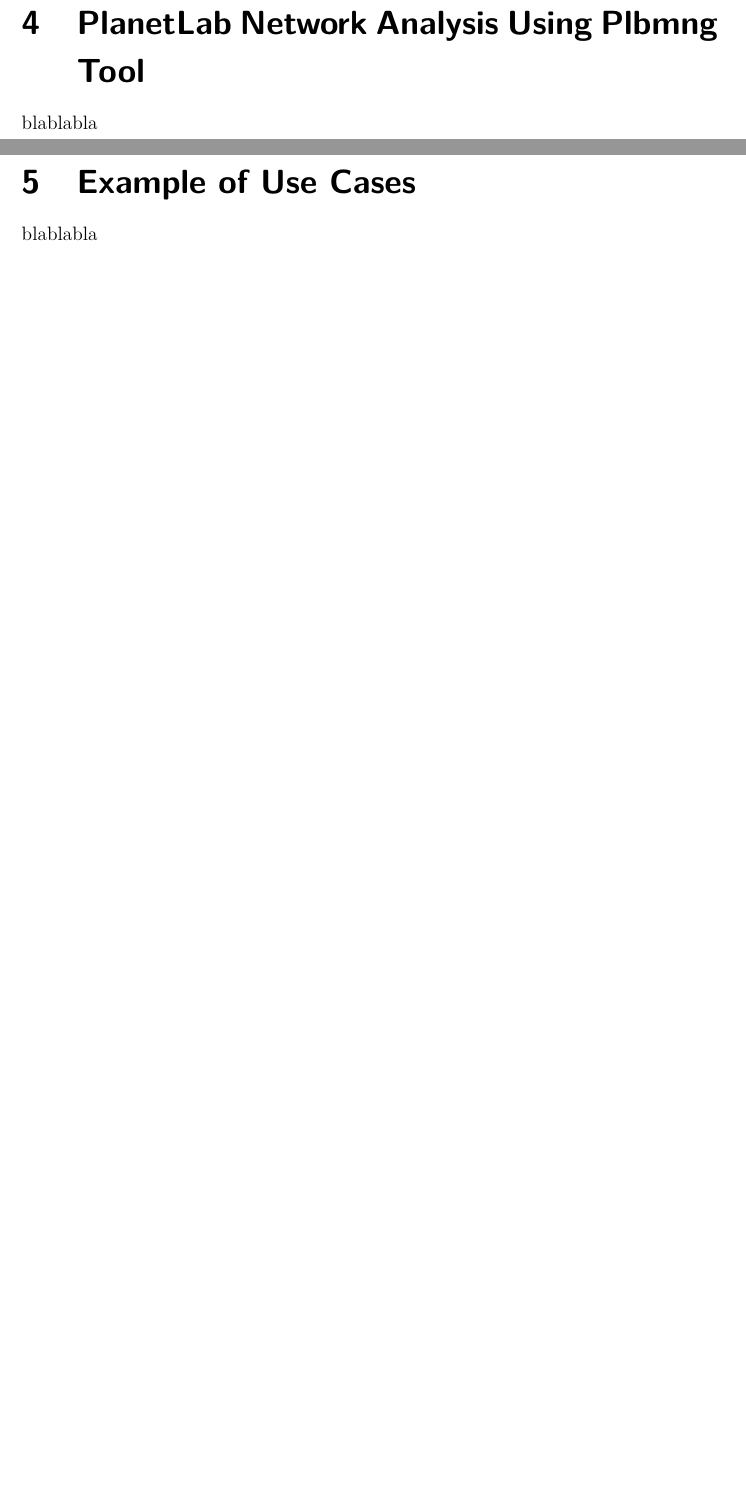
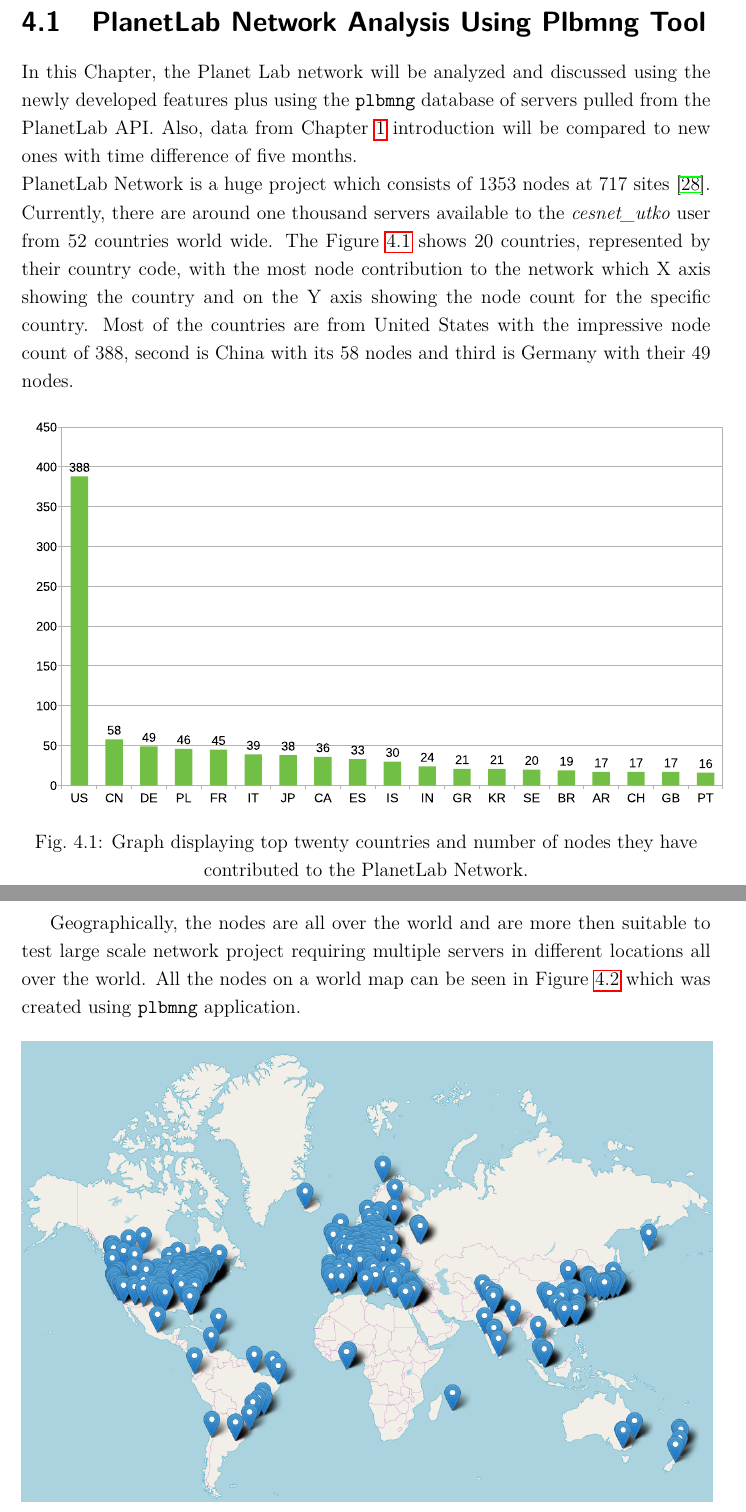
Before and after one commit to xxMAKMAKxx/diplomka, a LaTeX thesis (sablona_a_balicek-v303/sablona-prace.tex, which reads sablona_a_balicek-v303/text/vysledky.tex): two parts of pages 42 and 43 of 49 before the commit and two parts of pages 42 and 43 of 51 after it, joined at a grey line, cut so that both start at the same text, the shorter picture padded with empty space. Compiled offline with pdfLaTeX.

Commit message:
Use cases added
Use cases added

```diff
--- a/sablona_a_balicek-v303/text/vysledky.tex
+++ b/sablona_a_balicek-v303/text/vysledky.tex
@@ -291,6 +291,3 @@
 	\label{fig:workflowdiagram}
 \end{figure}
 
-\chapter{PlanetLab Network Analysis Using Plbmng Tool}
-\label{chapter:analysis}
-blablabla
@@ -297,4 +297,19 @@
 
- \chapter{Example of Use Cases}
- \label{chapter:usecase}
- blablabla
+\section{PlanetLab Network Analysis Using Plbmng Tool}
+\label{section:analysis}
+In this Chapter, the Planet Lab network will be analyzed and discussed using the newly developed features plus using the \texttt{plbmng} database of servers pulled from the PlanetLab API. Also, data from Chapter~\ref{chapter:planetlabnetwork} introduction will be compared to new ones with time difference of five months.\\
+PlanetLab Network is a huge project which consists of 1353 nodes at 717 sites \cite{planetlabmain}. Currently, there are around one thousand servers available to the \textit{cesnet\_utko} user from 52 countries world wide. The Figure~\ref{fig:allcountriesgraph} shows 20 countries, represented by their country code, with the most node contribution to the network which X axis showing the country and on the Y axis showing the node count for the specific country. Most of the countries are from United States with the impressive node count of 388, second is China with its 58 nodes and third is Germany with their 49 nodes.
+
+\begin{figure}[H]
+	\centering
+	\scalebox{0.44}{\includegraphics{obrazky/allcountriesgraph}}
+	\caption{Graph displaying top twenty countries and number of nodes they have contributed to the PlanetLab Network.}
+	\label{fig:allcountriesgraph}
+\end{figure}
+
+Geographically, the nodes are all over the world and are more then suitable to test large scale network project requiring multiple servers in different locations all over the world. All the nodes on a world map can be seen in Figure~\ref{fig:allnodes} which was created using \texttt{plbmng} application.
+
+\begin{figure}[H]
+	\centering
+	\scalebox{0.55}{\includegraphics{obrazky/plbmng_all_nodes}}
+	\caption{Displaying the countries on a world map using the PlanetLab Server Manager server database and map rendering functionality from April 2019.}
@@ -300,0 +325,2 @@
+	\label{fig:nodestats}
+\end{figure}
```
Also changed, not shown: sablona_a_balicek-v303/obrazky/allcountriesgraph.eps (added), sablona_a_balicek-v303/obrazky/nodestats.eps (added), sablona_a_balicek-v303/obrazky/plbmng_all_nodes.PNG (added), sablona_a_balicek-v303/obrazky/sshcountriesgraph.eps (added), sablona_a_balicek-v303/sablona-prace.pdf, sablona_a_balicek-v303/text/vysledky.tex (27 more changed lines), 11 other files.
